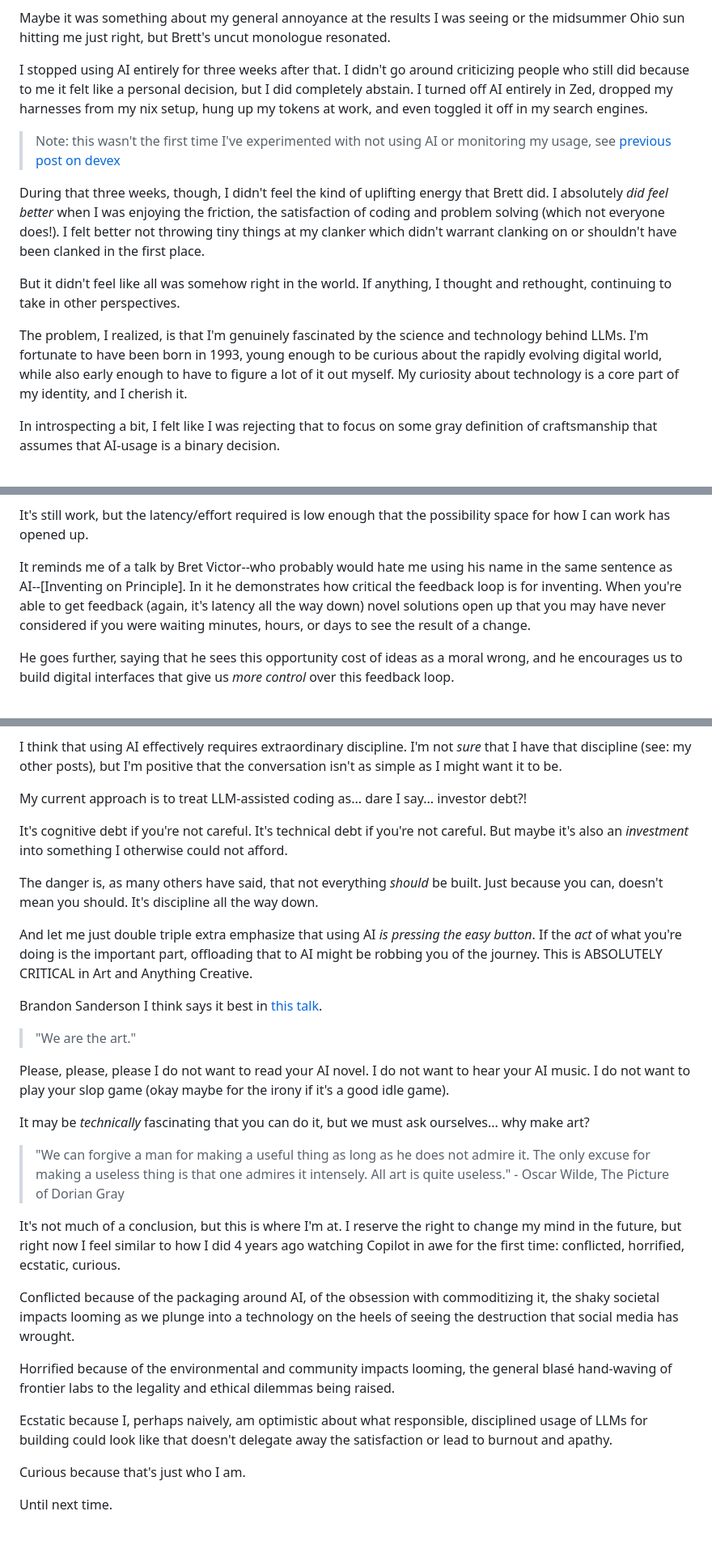
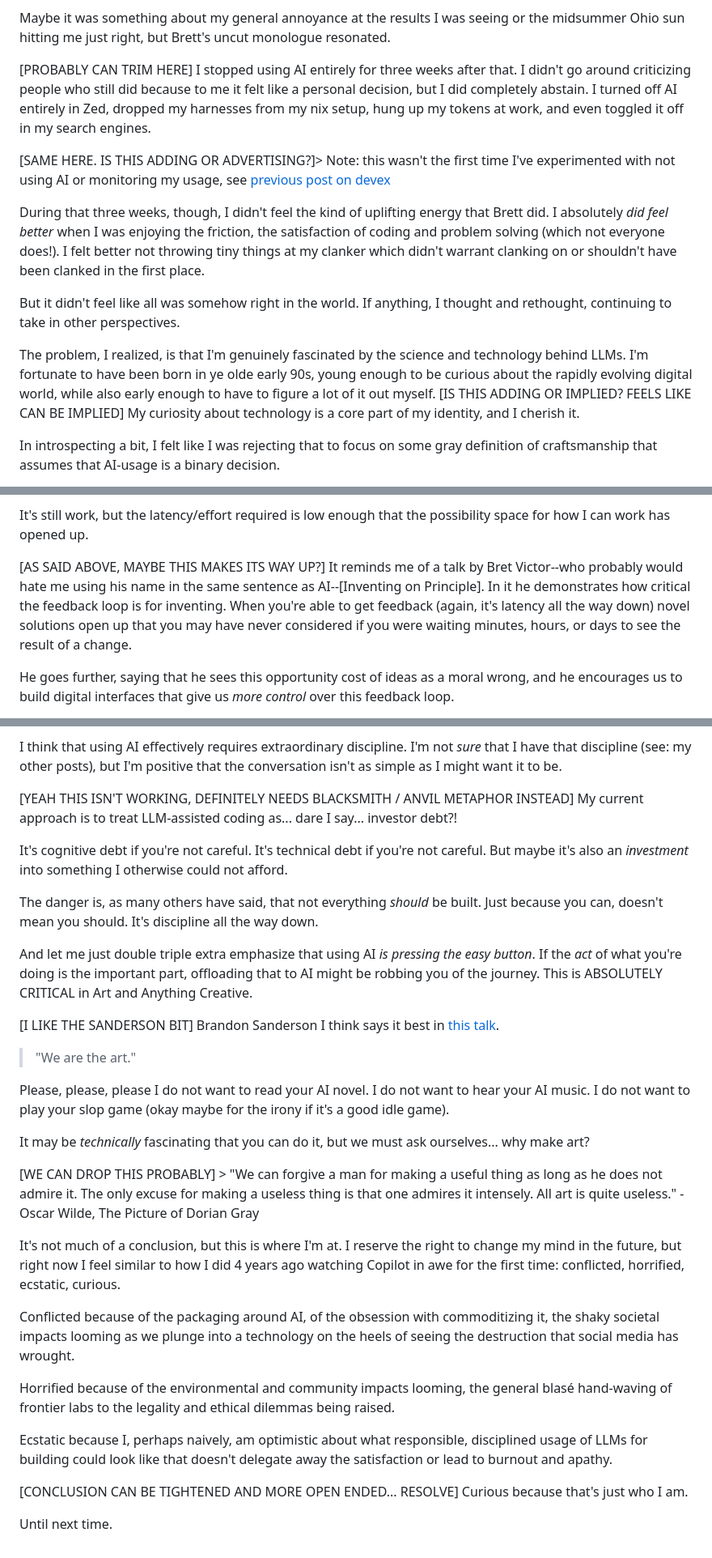
Before and after one commit to devdumpling/wlls, a Markdown page: content/posts/ai-reflections-resolution.md, 3 parts joined by grey strips. Shown at 81% size. Drawn GitHub-style.

```diff
--- a/content/posts/ai-reflections-resolution.md
+++ b/content/posts/ai-reflections-resolution.md
@@ -34,15 +48,15 @@ Brett expresses a similar journey to mine with AI--back and forth on the pendulu
 
 Maybe it was something about my general annoyance at the results I was seeing or the midsummer Ohio sun hitting me just right, but Brett's uncut monologue resonated.
 
-I stopped using AI entirely for three weeks after that. I didn't go around criticizing people who still did because to me it felt like a personal decision, but I did completely abstain. I turned off AI entirely in Zed, dropped my harnesses from my nix setup, hung up my tokens at work, and even toggled it off in my search engines.
+[PROBABLY CAN TRIM HERE] I stopped using AI entirely for three weeks after that. I didn't go around criticizing people who still did because to me it felt like a personal decision, but I did completely abstain. I turned off AI entirely in Zed, dropped my harnesses from my nix setup, hung up my tokens at work, and even toggled it off in my search engines.
 
-> Note: this wasn't the first time I've experimented with not using AI or monitoring my usage, see [previous post on devex](here)
+[SAME HERE. IS THIS ADDING OR ADVERTISING?]> Note: this wasn't the first time I've experimented with not using AI or monitoring my usage, see [previous post on devex](here)
 
 During that three weeks, though, I didn't feel the kind of uplifting energy that Brett did. I absolutely _did feel better_ when I was enjoying the friction, the satisfaction of coding and problem solving (which not everyone does!). I felt better not throwing tiny things at my clanker which didn't warrant clanking on or shouldn't have been clanked in the first place.
 
 But it didn't feel like all was somehow right in the world. If anything, I thought and rethought, continuing to take in other perspectives.
 
-The problem, I realized, is that I'm genuinely fascinated by the science and technology behind LLMs. I'm fortunate to have been born in 1993, young enough to be curious about the rapidly evolving digital world, while also early enough to have to figure a lot of it out myself. My curiosity about technology is a core part of my identity, and I cherish it.
+The problem, I realized, is that I'm genuinely fascinated by the science and technology behind LLMs. I'm fortunate to have been born in ye olde early 90s, young enough to be curious about the rapidly evolving digital world, while also early enough to have to figure a lot of it out myself. [IS THIS ADDING OR IMPLIED? FEELS LIKE CAN BE IMPLIED] My curiosity about technology is a core part of my identity, and I cherish it.
 
 In introspecting a bit, I felt like I was rejecting that to focus on some gray definition of craftsmanship that assumes that AI-usage is a binary decision.
 
@@ -80,7 +96,7 @@ With a relatively trivial amount of effort I can have AI give me this approximat
 
 It's still work, but the latency/effort required is low enough that the possibility space for how I can work has opened up.
 
-It reminds me of a talk by Bret Victor--who probably would hate me using his name in the same sentence as AI--[Inventing on Principle]. In it he demonstrates how critical the feedback loop is for inventing. When you're able to get feedback (again, it's latency all the way down) novel solutions open up that you may have never considered if you were waiting minutes, hours, or days to see the result of a change.
+[AS SAID ABOVE, MAYBE THIS MAKES ITS WAY UP?] It reminds me of a talk by Bret Victor--who probably would hate me using his name in the same sentence as AI--[Inventing on Principle]. In it he demonstrates how critical the feedback loop is for inventing. When you're able to get feedback (again, it's latency all the way down) novel solutions open up that you may have never considered if you were waiting minutes, hours, or days to see the result of a change.
 
 He goes further, saying that he sees this opportunity cost of ideas as a moral wrong, and he encourages us to build digital interfaces that give us _more control_ over this feedback loop.
 
@@ -94,7 +110,7 @@ These examples aren't exhaustive and that's not really the point I'm trying to m
 
 I think that using AI effectively requires extraordinary discipline. I'm not _sure_ that I have that discipline (see: my other posts), but I'm positive that the conversation isn't as simple as I might want it to be.
 
-My current approach is to treat LLM-assisted coding as... dare I say... investor debt?!
+[YEAH THIS ISN'T WORKING, DEFINITELY NEEDS BLACKSMITH / ANVIL METAPHOR INSTEAD] My current approach is to treat LLM-assisted coding as... dare I say... investor debt?!
 
 It's cognitive debt if you're not careful. It's technical debt if you're not careful. But maybe it's also an _investment_ into something I otherwise could not afford.
 
@@ -102,7 +118,7 @@ The danger is, as many others have said, that not everything _should_ be built.
 
 And let me just double triple extra emphasize that using AI _is pressing the easy button_. If the _act_ of what you're doing is the important part, offloading that to AI might be robbing you of the journey. This is ABSOLUTELY CRITICAL in Art and Anything Creative.
 
-Brandon Sanderson I think says it best in [this talk](https://www.youtube.com/watch?v=mb3uK-_QkOo).
+[I LIKE THE SANDERSON BIT] Brandon Sanderson I think says it best in [this talk](https://www.youtube.com/watch?v=mb3uK-_QkOo).
 
 > "We are the art."
 
@@ -110,7 +126,7 @@ Please, please, please I do not want to read your AI novel. I do not want to hea
 
 It may be _technically_ fascinating that you can do it, but we must ask ourselves... why make art?
 
-> "We can forgive a man for making a useful thing as long as he does not admire it. The only excuse for making a useless thing is that one admires it intensely. All art is quite useless." - Oscar Wilde, The Picture of Dorian Gray
+[WE CAN DROP THIS PROBABLY] > "We can forgive a man for making a useful thing as long as he does not admire it. The only excuse for making a useless thing is that one admires it intensely. All art is quite useless." - Oscar Wilde, The Picture of Dorian Gray
 
 It's not much of a conclusion, but this is where I'm at. I reserve the right to change my mind in the future, but right now I feel similar to how I did 4 years ago watching Copilot in awe for the first time: conflicted, horrified, ecstatic, curious.
 
@@ -120,6 +136,6 @@ Horrified because of the environmental and community impacts looming, the genera
 
 Ecstatic because I, perhaps naively, am optimistic about what responsible, disciplined usage of LLMs for building could look like that doesn't delegate away the satisfaction or lead to burnout and apathy.
 
-Curious because that's just who I am.
+[CONCLUSION CAN BE TIGHTENED AND MORE OPEN ENDED... RESOLVE] Curious because that's just who I am.
 
 Until next time.
```
Also changed, not shown: other parts of content/posts/ai-reflections-resolution.md (+30 -14 lines).
